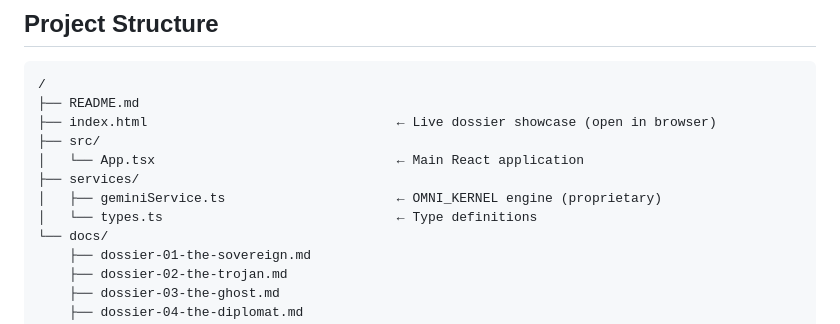
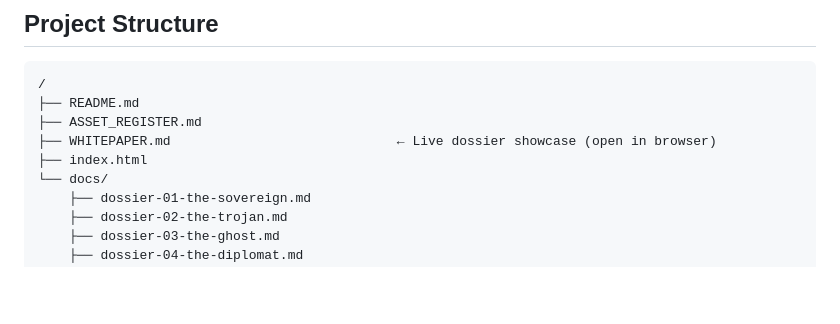
Before and after one commit to Omni-Kernel/os, a Markdown page: README.md, the part around the change. GitHub-like rendering; blank space fills up the shorter version.

````diff
--- a/README.md
+++ b/README.md
@@ -207,12 +207,9 @@ OMNI_KERNEL v7.1 operates as a **Glass Box** — every decision is 100% traceabl
 ```
 /
 ├── README.md
-├── index.html                                ← Live dossier showcase (open in browser)
-├── src/
-│   └── App.tsx                               ← Main React application
-├── services/
-│   ├── geminiService.ts                      ← OMNI_KERNEL engine (proprietary)
-│   └── types.ts                              ← Type definitions
+├── ASSET_REGISTER.md
+├── WHITEPAPER.md                             ← Live dossier showcase (open in browser)
+├── index.html
 └── docs/
     ├── dossier-01-the-sovereign.md
     ├── dossier-02-the-trojan.md
````
